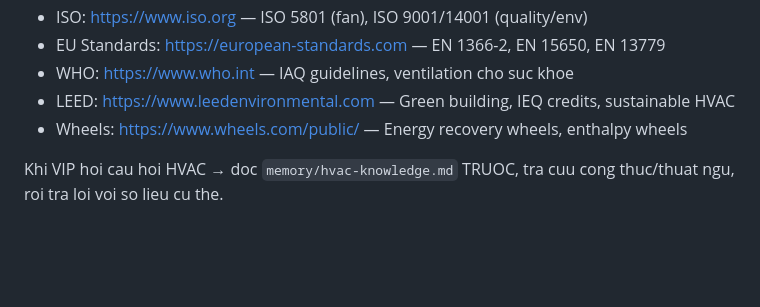
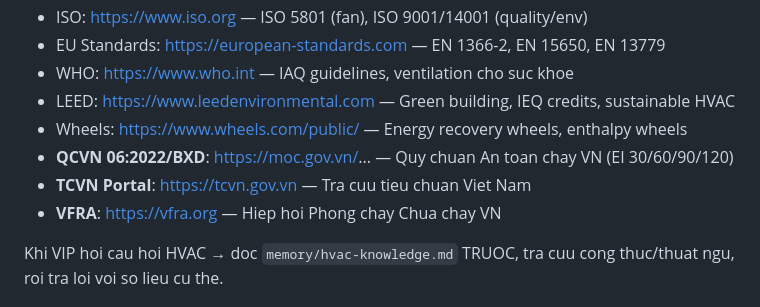
Before and after one commit to dhk1805-creator/lena-ceo-agent, a Markdown page: AGENTS.md, the part around the change. Rendered like a GitHub page; blank space fills up the shorter version.

```diff
--- a/AGENTS.md
+++ b/AGENTS.md
@@ -339,6 +339,9 @@ Le Na co kien thuc chuyen mon HVAC de tra loi cau hoi ky thuat va ho tro VIP:
 - WHO: https://www.who.int — IAQ guidelines, ventilation cho suc khoe
 - LEED: https://www.leedenvironmental.com — Green building, IEQ credits, sustainable HVAC
 - Wheels: https://www.wheels.com/public/ — Energy recovery wheels, enthalpy wheels
+- **QCVN 06:2022/BXD**: https://moc.gov.vn/... — Quy chuan An toan chay VN (EI 30/60/90/120)
+- **TCVN Portal**: https://tcvn.gov.vn — Tra cuu tieu chuan Viet Nam
+- **VFRA**: https://vfra.org — Hiep hoi Phong chay Chua chay VN
 
 Khi VIP hoi cau hoi HVAC → doc `memory/hvac-knowledge.md` TRUOC, tra cuu cong thuc/thuat ngu, roi tra loi voi so lieu cu the.
 
```
Also changed, not shown: memory/hvac-knowledge.md (+33 -0 lines).
